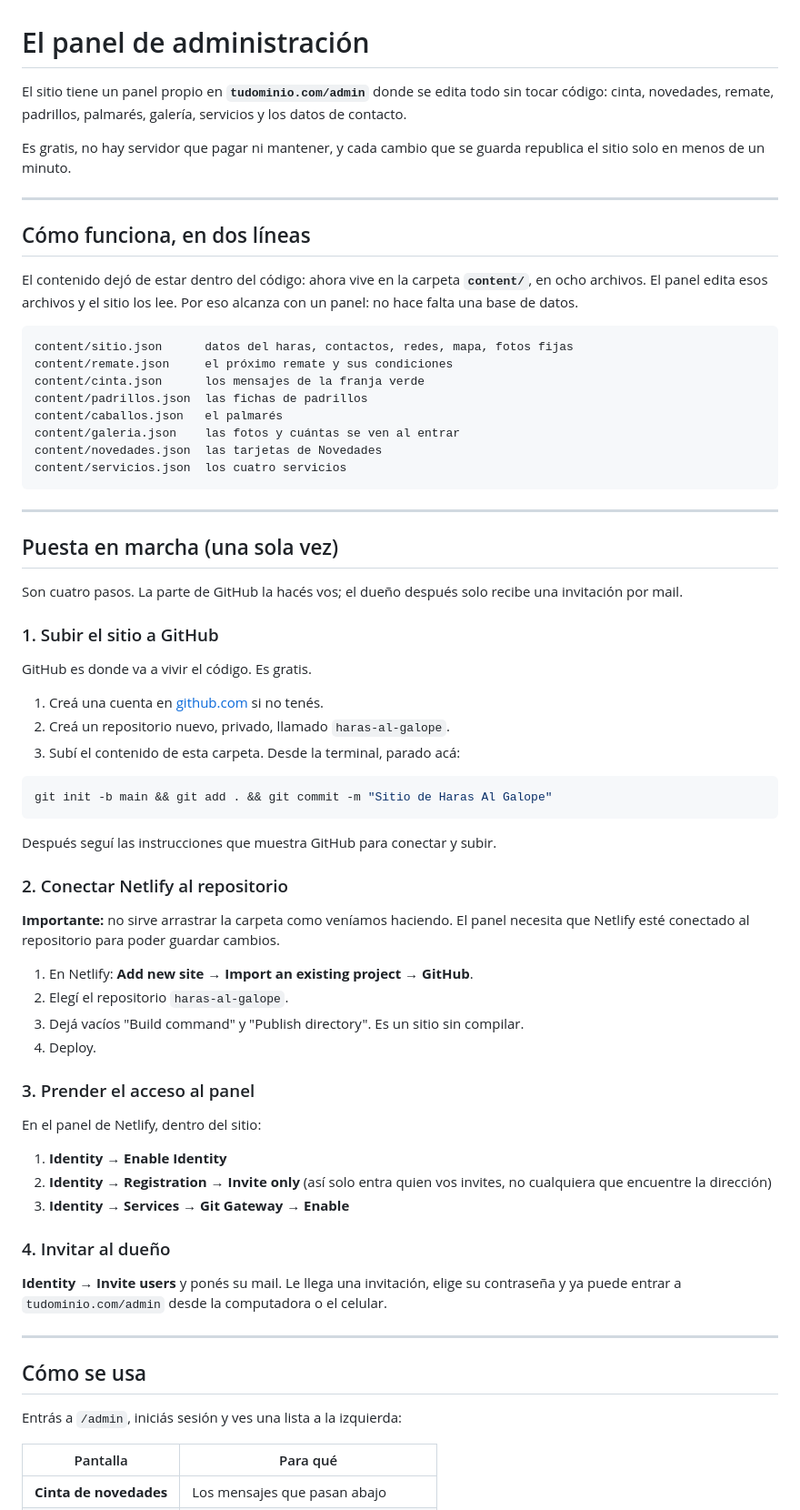
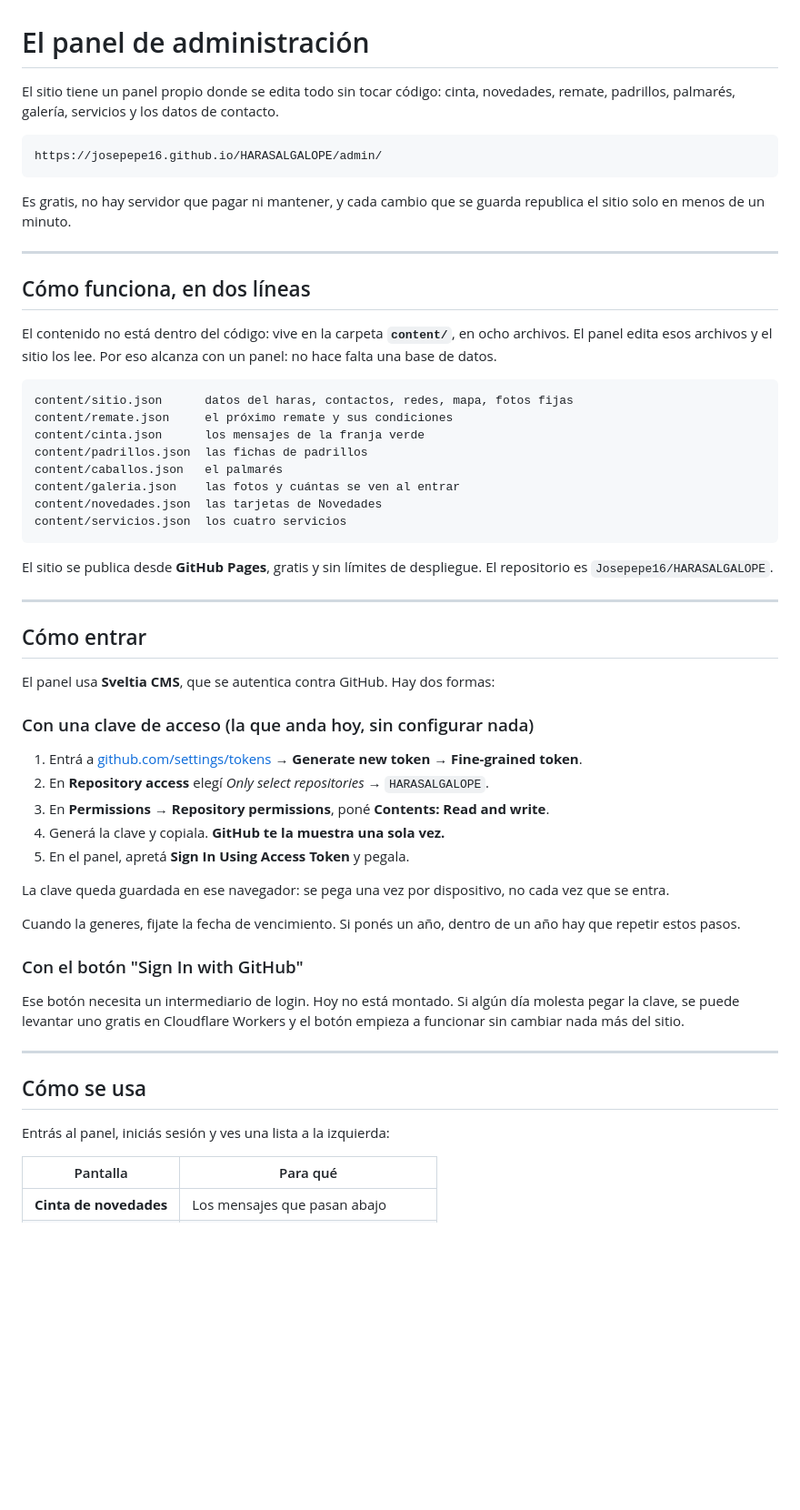
Before and after one commit to Josepepe16/HARASALGALOPE, a Markdown page: PANEL.md, the part around one of its changes. Shown at 91% size. GitHub-like rendering; blank space fills up the shorter version.

````diff
--- a/PANEL.md
+++ b/PANEL.md
@@ -1,8 +1,12 @@
 # El panel de administración
 
-El sitio tiene un panel propio en **`tudominio.com/admin`** donde se edita todo
-sin tocar código: cinta, novedades, remate, padrillos, palmarés, galería,
-servicios y los datos de contacto.
+El sitio tiene un panel propio donde se edita todo sin tocar código: cinta,
+novedades, remate, padrillos, palmarés, galería, servicios y los datos de
+contacto.
+
+```
+https://josepepe16.github.io/HARASALGALOPE/admin/
+```
 
 Es gratis, no hay servidor que pagar ni mantener, y cada cambio que se guarda
 republica el sitio solo en menos de un minuto.
@@ -11,9 +15,9 @@ republica el sitio solo en menos de un minuto.
 
 ## Cómo funciona, en dos líneas
 
-El contenido dejó de estar dentro del código: ahora vive en la carpeta
-**`content/`**, en ocho archivos. El panel edita esos archivos y el sitio los
-lee. Por eso alcanza con un panel: no hace falta una base de datos.
+El contenido no está dentro del código: vive en la carpeta **`content/`**, en
+ocho archivos. El panel edita esos archivos y el sitio los lee. Por eso alcanza
+con un panel: no hace falta una base de datos.
 
 ```
 content/sitio.json      datos del haras, contactos, redes, mapa, fotos fijas
@@ -26,57 +30,41 @@ content/novedades.json  las tarjetas de Novedades
 content/servicios.json  los cuatro servicios
 ```
 
+El sitio se publica desde **GitHub Pages**, gratis y sin límites de despliegue.
+El repositorio es `Josepepe16/HARASALGALOPE`.
+
 ---
 
-## Puesta en marcha (una sola vez)
+## Cómo entrar
 
-Son cuatro pasos. La parte de GitHub la hacés vos; el dueño después solo
-recibe una invitación por mail.
+El panel usa **Sveltia CMS**, que se autentica contra GitHub. Hay dos formas:
 
-### 1. Subir el sitio a GitHub
+### Con una clave de acceso (la que anda hoy, sin configurar nada)
 
-GitHub es donde va a vivir el código. Es gratis.
+1. Entrá a [github.com/settings/tokens](https://github.com/settings/tokens) →
+   **Generate new token → Fine-grained token**.
+2. En **Repository access** elegí *Only select repositories* → `HARASALGALOPE`.
+3. En **Permissions → Repository permissions**, poné **Contents: Read and write**.
+4. Generá la clave y copiala. **GitHub te la muestra una sola vez.**
+5. En el panel, apretá **Sign In Using Access Token** y pegala.
 
-1. Creá una cuenta en [github.com](https://github.com) si no tenés.
-2. Creá un repositorio nuevo, privado, llamado `haras-al-galope`.
-3. Subí el contenido de esta carpeta. Desde la terminal, parado acá:
+La clave queda guardada en ese navegador: se pega una vez por dispositivo, no
+cada vez que se entra.
 
-```bash
-git init -b main && git add . && git commit -m "Sitio de Haras Al Galope"
-```
+Cuando la generes, fijate la fecha de vencimiento. Si ponés un año, dentro de
+un año hay que repetir estos pasos.
 
-Después seguí las instrucciones que muestra GitHub para conectar y subir.
+### Con el botón "Sign In with GitHub"
 
-### 2. Conectar Netlify al repositorio
-
-**Importante:** no sirve arrastrar la carpeta como veníamos haciendo. El panel
-necesita que Netlify esté conectado al repositorio para poder guardar cambios.
-
-1. En Netlify: **Add new site → Import an existing project → GitHub**.
-2. Elegí el repositorio `haras-al-galope`.
-3. Dejá vacíos "Build command" y "Publish directory". Es un sitio sin compilar.
-4. Deploy.
-
-### 3. Prender el acceso al panel
-
-En el panel de Netlify, dentro del sitio:
-
-1. **Identity → Enable Identity**
-2. **Identity → Registration → Invite only**
-   (así solo entra quien vos invites, no cualquiera que encuentre la dirección)
-3. **Identity → Services → Git Gateway → Enable**
-
-### 4. Invitar al dueño
-
-**Identity → Invite users** y ponés su mail. Le llega una invitación, elige su
-contraseña y ya puede entrar a `tudominio.com/admin` desde la computadora o el
-celular.
+Ese botón necesita un intermediario de login. Hoy no está montado. Si algún día
+molesta pegar la clave, se puede levantar uno gratis en Cloudflare Workers y el
+botón empieza a funcionar sin cambiar nada más del sitio.
 
 ---
 
 ## Cómo se usa
 
-Entrás a `/admin`, iniciás sesión y ves una lista a la izquierda:
+Entrás al panel, iniciás sesión y ves una lista a la izquierda:
 
 | Pantalla | Para qué |
 |---|---|
````
Also changed, not shown: other parts of PANEL.md (+38 -11 lines), README.md (+19 -11 lines).
